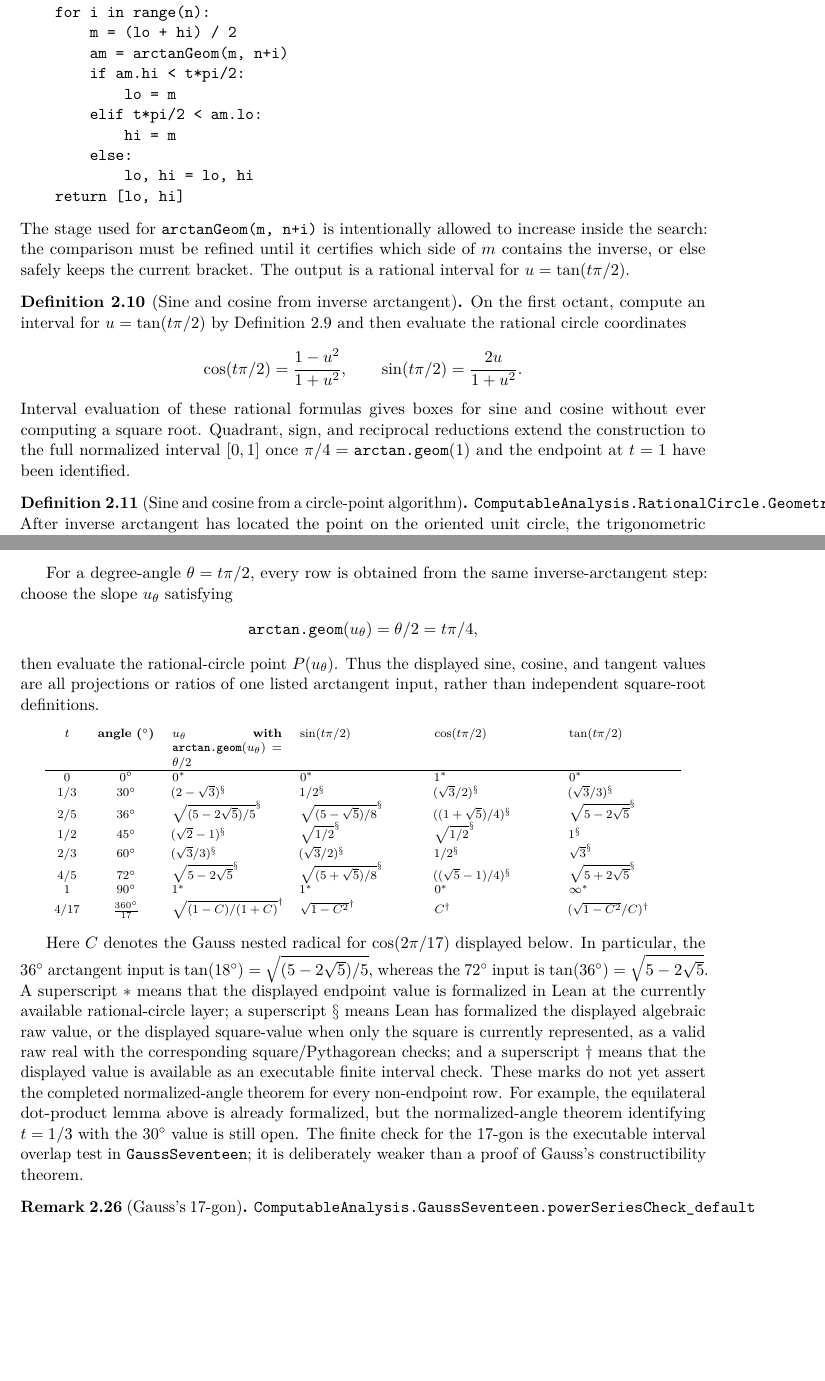
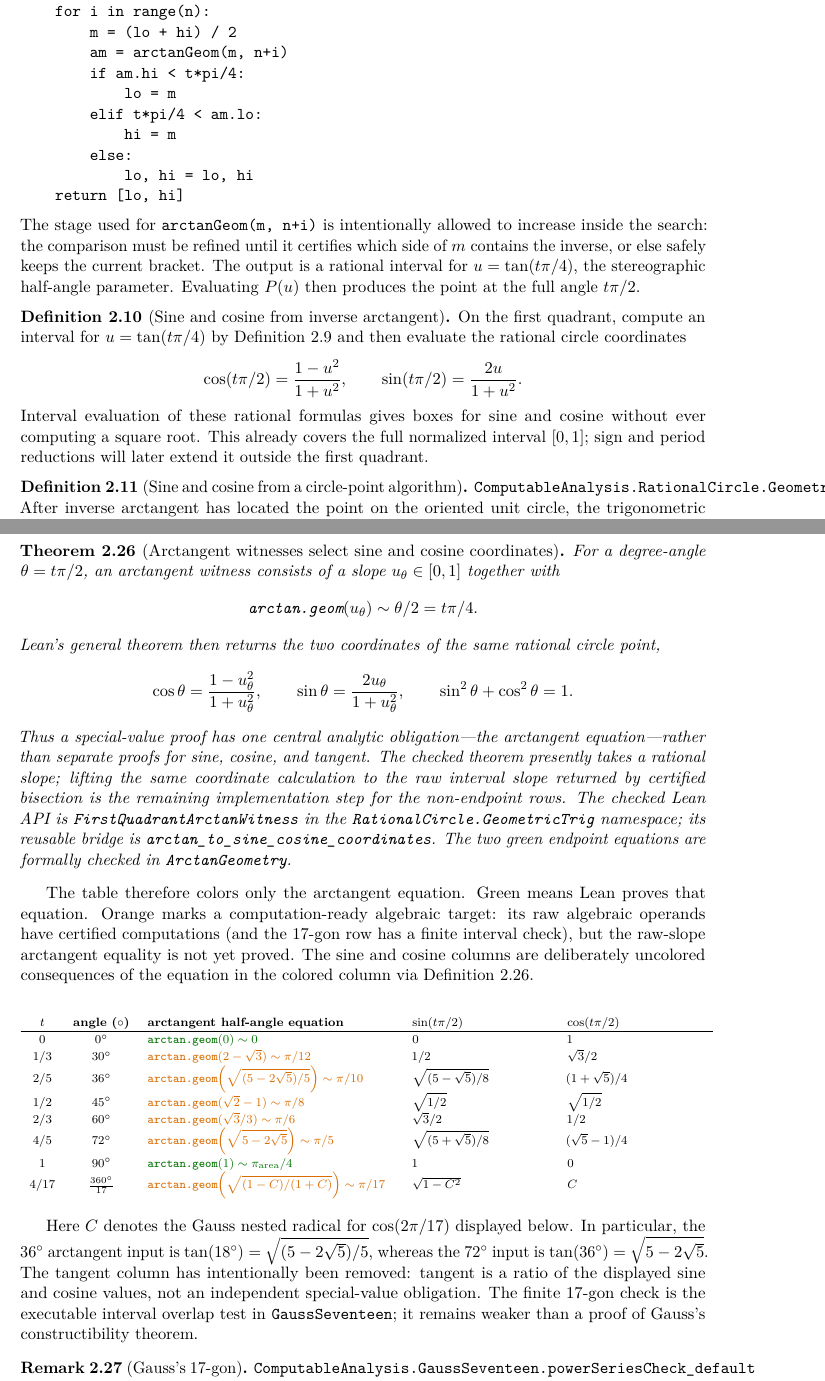
Before and after one commit to liuyao12/computable-analysis, a LaTeX thesis (blueprint/src/web.tex, which reads blueprint/src/02-rational-circle-trigonometry.tex): two parts of pages 24 and 34 of 152 before the commit and two parts of pages 24 and 34 of 151 after it, joined at a grey line, cut so that both start at the same text, the shorter picture padded with empty space. Compiled offline with pdfLaTeX.

Commit message:
Align trig special values with half-angle arctangent

```diff
--- a/blueprint/src/02-rational-circle-trigonometry.tex
+++ b/blueprint/src/02-rational-circle-trigonometry.tex
@@ -381,9 +384,9 @@ def inverse_arctan(t, n):
     for i in range(n):
         m = (lo + hi) / 2
         am = arctanGeom(m, n+i)
-        if am.hi < t*pi/2:
+        if am.hi < t*pi/4:
             lo = m
-        elif t*pi/2 < am.lo:
+        elif t*pi/4 < am.lo:
             hi = m
         else:
             lo, hi = lo, hi
@@ -392,13 +395,15 @@ def inverse_arctan(t, n):
 The stage used for \code{arctanGeom(m, n+i)} is intentionally allowed to
 increase inside the search: the comparison must be refined until it certifies
 which side of \(m\) contains the inverse, or else safely keeps the current
-bracket.  The output is a rational interval for \(u=\tan(t\pi/2)\).
+bracket.  The output is a rational interval for \(u=\tan(t\pi/4)\), the
+stereographic half-angle parameter.  Evaluating \(P(u)\) then produces the
+point at the full angle \(t\pi/2\).
 \end{definition}
 
 \begin{definition}[Sine and cosine from inverse arctangent]
 \label{def:sin-cos-from-inverse-arctan}
 \uses{def:inverse-arctan-search,rem:rational-circle-point}
-On the first octant, compute an interval for \(u=\tan(t\pi/2)\) by
+On the first quadrant, compute an interval for \(u=\tan(t\pi/4)\) by
 \cref{def:inverse-arctan-search} and then evaluate the rational circle
 coordinates
 \[
@@ -407,10 +412,9 @@ coordinates
   \sin(t\pi/2)=\frac{2u}{1+u^2}.
 \]
 Interval evaluation of these rational formulas gives boxes for sine and
-cosine without ever computing a square root.  Quadrant, sign, and reciprocal
-reductions extend the construction to the full normalized interval \([0,1]\)
-once \(\pi/4=\arctangeom(1)\) and the endpoint at \(t=1\) have
-been identified.
+cosine without ever computing a square root.  This already covers the full
+normalized interval \([0,1]\); sign and period reductions will later extend
+it outside the first quadrant.
 \end{definition}
 
 \begin{definition}[Sine and cosine from a circle-point algorithm]
@@ -1126,83 +1118,85 @@ angle-to-circle-point construction to identify the one-third input with the
 equilateral chord.
 \end{theorem}
 
-For a degree-angle \(\theta=t\pi/2\), every row is obtained from the same
-inverse-arctangent step: choose the slope \(u_\theta\) satisfying
-\[
-  \arctangeom(u_\theta)=\theta/2=t\pi/4,
-\]
-then evaluate the rational-circle point \(P(u_\theta)\).  Thus the displayed
-sine, cosine, and tangent values are all projections or ratios of one listed
-arctangent input, rather than independent square-root definitions.
+\begin{theorem}[Arctangent witnesses select sine and cosine coordinates]
+\label{thm:arctan-witness-coordinates}
+\uses{def:geometric-arctan,rem:rational-circle-point}
+\leanok
+For a degree-angle \(\theta=t\pi/2\), an arctangent witness consists of a
+slope \(u_\theta\in[0,1]\) together with
+\[
+  \arctangeom(u_\theta)\sim\theta/2=t\pi/4.
+\]
+Lean's general theorem then returns the two coordinates of the same rational
+circle point,
+\[
+  \cos\theta=\frac{1-u_\theta^2}{1+u_\theta^2},\qquad
+  \sin\theta=\frac{2u_\theta}{1+u_\theta^2},
+  \qquad \sin^2\theta+\cos^2\theta=1.
+\]
+Thus a special-value proof has one central analytic obligation---the
+arctangent equation---rather than separate proofs for sine, cosine, and
+tangent.  The checked theorem presently takes a rational slope; lifting the
+same coordinate calculation to the raw interval slope returned by certified
+bisection is the remaining implementation step for the non-endpoint rows.
+The checked Lean API is \code{FirstQuadrantArctanWitness} in the
+\code{RationalCircle.GeometricTrig} namespace; its reusable bridge is
+\code{arctan\_to\_sine\_cosine\_coordinates}.  The two green endpoint
+equations are formally checked in \code{ArctanGeometry}.
+\end{theorem}
+
+The table therefore colors only the arctangent equation.  Green means Lean
+proves that equation.  Orange marks a computation-ready algebraic target: its
+raw algebraic operands have certified computations (and the \(17\)-gon row
+has a finite interval check), but the raw-slope arctangent equality is not yet
+proved.  The sine and cosine columns are deliberately uncolored consequences
+of the equation in the colored column via
+\cref{thm:arctan-witness-coordinates}.
 
 \begin{center}
 \scriptsize
-\begin{tabular}{c c p{0.16\textwidth}p{0.17\textwidth}p{0.17\textwidth}p{0.15\textwidth}}
-\textbf{\(t\)} & \textbf{angle (\(^{\circ}\))} &
-\textbf{\(u_\theta\) with \(\arctangeom(u_\theta)=\theta/2\)} &
+\renewcommand{\arraystretch}{1.18}
+\begin{tabular}{c c p{0.36\textwidth}p{0.20\textwidth}p{0.20\textwidth}}
+\textbf{\(t\)} & \textbf{angle (\(\circ\))} &
+\textbf{arctangent half-angle equation} &
 \textbf{\(\sin(t\pi/2)\)} &
-\textbf{\(\cos(t\pi/2)\)} &
-\textbf{\(\tan(t\pi/2)\)}\\
+\textbf{\(\cos(t\pi/2)\)}\\
 \hline
 \(0\) & \(0^\circ\) &
-\(0^{\ast}\) &
-\(0^{\ast}\) &
-\(1^{\ast}\) &
-\(0^{\ast}\)\\
+\formallyproved{\(\arctangeom(0)\sim0\)} &
+\(0\) & \(1\)\\
 \(1/3\) & \(30^\circ\) &
-\((2-\sqrt3)^{\S}\) &
-\(1/2^{\S}\) &
-\((\sqrt3/2)^{\S}\) &
-\((\sqrt3/3)^{\S}\)\\
+\computeverifiable{\(\arctangeom(2-\sqrt3)\sim\pi/12\)} &
+\(1/2\) & \(\sqrt3/2\)\\
 \(2/5\) & \(36^\circ\) &
-\(\sqrt{(5-2\sqrt5)/5}^{\S}\) &
-\(\sqrt{(5-\sqrt5)/8}^{\S}\) &
-\(((1+\sqrt5)/4)^{\S}\) &
-\(\sqrt{5-2\sqrt5}^{\S}\)\\
+\computeverifiable{\(\arctangeom\!\left(\sqrt{(5-2\sqrt5)/5}\right)\sim\pi/10\)} &
+\(\sqrt{(5-\sqrt5)/8}\) & \((1+\sqrt5)/4\)\\
 \(1/2\) & \(45^\circ\) &
-\((\sqrt2-1)^{\S}\) &
-\(\sqrt{1/2}^{\S}\) &
-\(\sqrt{1/2}^{\S}\) &
-\(1^{\S}\)\\
+\computeverifiable{\(\arctangeom(\sqrt2-1)\sim\pi/8\)} &
+\(\sqrt{1/2}\) & \(\sqrt{1/2}\)\\
 \(2/3\) & \(60^\circ\) &
-\((\sqrt3/3)^{\S}\) &
-\((\sqrt3/2)^{\S}\) &
-\(1/2^{\S}\) &
-\(\sqrt3^{\S}\)\\
+\computeverifiable{\(\arctangeom(\sqrt3/3)\sim\pi/6\)} &
+\(\sqrt3/2\) & \(1/2\)\\
 \(4/5\) & \(72^\circ\) &
-\(\sqrt{5-2\sqrt5}^{\S}\) &
-\(\sqrt{(5+\sqrt5)/8}^{\S}\) &
-\(((\sqrt5-1)/4)^{\S}\) &
-\(\sqrt{5+2\sqrt5}^{\S}\)\\
+\computeverifiable{\(\arctangeom\!\left(\sqrt{5-2\sqrt5}\right)\sim\pi/5\)} &
+\(\sqrt{(5+\sqrt5)/8}\) & \((\sqrt5-1)/4\)\\
 \(1\) & \(90^\circ\) &
-\(1^{\ast}\) &
-\(1^{\ast}\) &
-\(0^{\ast}\) &
-\(\infty^{\ast}\)\\
+\formallyproved{\(\arctangeom(1)\sim\pi_{\mathrm{area}}/4\)} &
+\(1\) & \(0\)\\
 \(4/17\) & \(\frac{360^\circ}{17}\) &
-\(\sqrt{(1-C)/(1+C)}^{\dagger}\) &
-\(\sqrt{1-C^2}^{\dagger}\) &
-\(C^{\dagger}\) &
-\((\sqrt{1-C^2}/C)^{\dagger}\)\\
+\computeverifiable{\(\arctangeom\!\left(\sqrt{(1-C)/(1+C)}\right)\sim\pi/17\)} &
+\(\sqrt{1-C^2}\) & \(C\)\\
 \end{tabular}
 \end{center}
 
 Here \(C\) denotes the Gauss nested radical for \(\cos(2\pi/17)\) displayed
 below.  In particular, the \(36^\circ\) arctangent input is
 \(\tan(18^\circ)=\sqrt{(5-2\sqrt5)/5}\), whereas the \(72^\circ\) input is
-\(\tan(36^\circ)=\sqrt{5-2\sqrt5}\).  A superscript \(\ast\) means that the displayed endpoint value is
-formalized in Lean at the currently available rational-circle layer; a
-superscript \(\S\) means Lean has formalized the displayed algebraic raw value,
-or the displayed square-value when only the square is currently represented,
-as a valid raw real with the corresponding square/Pythagorean checks; and a
-superscript \(\dagger\) means that the displayed value is available as an
-executable finite interval check.  These marks do not yet assert the completed
-normalized-angle theorem for every non-endpoint row.  For example, the
-equilateral dot-product lemma above is already formalized, but the
-normalized-angle theorem identifying \(t=1/3\) with the \(30^\circ\) value is
-still open.  The finite check for the \(17\)-gon is the executable interval
-overlap test in \code{GaussSeventeen}; it is deliberately weaker than a proof
-of Gauss's constructibility theorem.
+\(\tan(36^\circ)=\sqrt{5-2\sqrt5}\).  The tangent column has intentionally
+been removed: tangent is a ratio of the displayed sine and cosine values, not
+an independent special-value obligation.  The finite \(17\)-gon check is the
+executable interval overlap test in \code{GaussSeventeen}; it remains weaker
+than a proof of Gauss's constructibility theorem.
 
 \begin{remark}[Gauss's 17-gon]
 \lean{ComputableAnalysis.GaussSeventeen.powerSeriesCheck_default}
```
Also changed, not shown: blueprint/src/02-rational-circle-trigonometry.tex (123 more changed lines), 3 other files.
